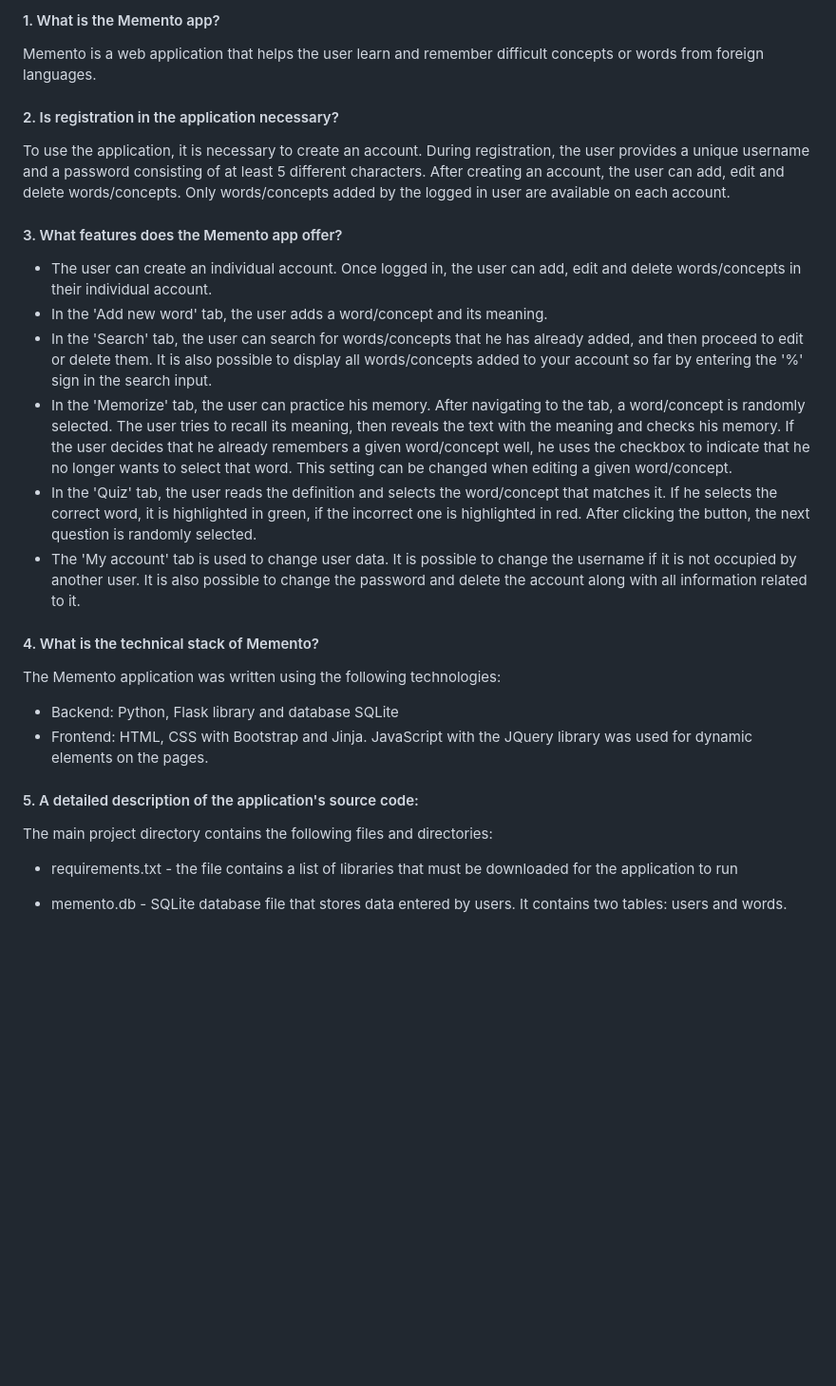
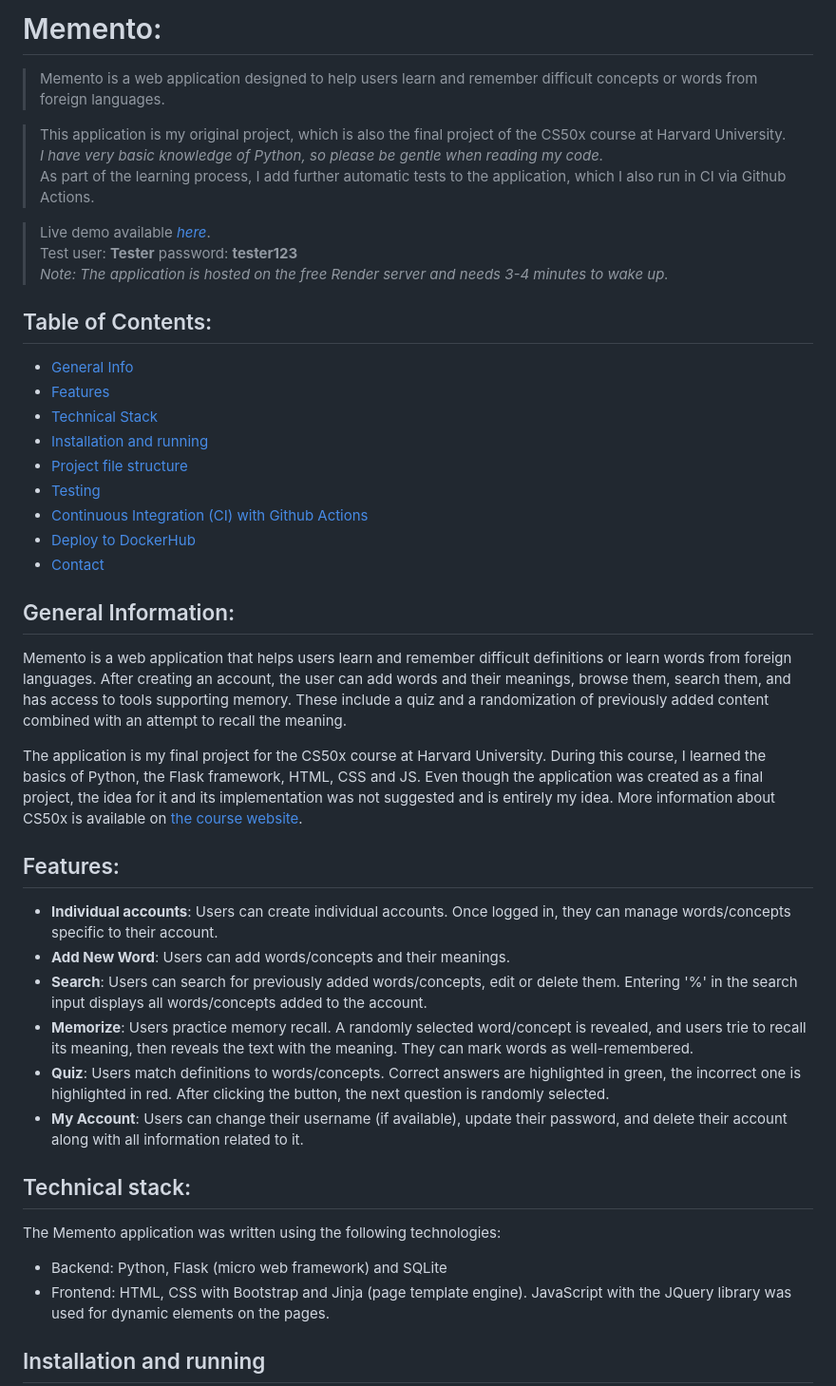
Before and after one commit to PrzemekKozakQA/Memento-Flask-application, a Markdown page: README.md, the part around the change printed below. Shown: that part at 95% size. Drawn GitHub-style; blank space fills up the shorter version.

```diff
--- a/README.md
+++ b/README.md
@@ -1,26 +1,50 @@
-#### 1. What is the Memento app?
-Memento is a web application that helps the user learn and remember difficult concepts or words from foreign languages.
+# Memento:
+> Memento is a web application designed to help users learn and remember difficult concepts or words from foreign languages.
 
-#### 2. Is registration in the application necessary?
-To use the application, it is necessary to create an account. During registration, the user provides a unique username and a password consisting of at least 5 different characters. After creating an account, the user can add, edit and delete words/concepts. Only words/concepts added by the logged in user are available on each account.
+> This application is my original project, which is also the final project of the CS50x course at Harvard University.
+_I have very basic knowledge of Python, so please be gentle when reading my code._
+> As part of the learning process, I add further automatic tests to the application, which I also run in CI via Github Actions.
 
-#### 3. What features does the Memento app offer?
-- The user can create an individual account. Once logged in, the user can add, edit and delete words/concepts in their individual account.
-- In the 'Add new word' tab, the user adds a word/concept and its meaning.
-- In the 'Search' tab, the user can search for words/concepts that he has already added, and then proceed to edit or delete them. It is also possible to display all words/concepts added to your account so far by entering the '%' sign in the search input.
-- In the 'Memorize' tab, the user can practice his memory. After navigating to the tab, a word/concept is randomly selected. The user tries to recall its meaning, then reveals the text with the meaning and checks his memory. If the user decides that he already remembers a given word/concept well, he uses the checkbox to indicate that he no longer wants to select that word. This setting can be changed when editing a given word/concept.
-- In the 'Quiz' tab, the user reads the definition and selects the word/concept that matches it. If he selects the correct word, it is highlighted in green, if the incorrect one is highlighted in red. After clicking the button, the next question is randomly selected.
-- The 'My account' tab is used to change user data. It is possible to change the username if it is not occupied by another user. It is also possible to change the password and delete the account along with all information related to it.
+> Live demo available [_here_](https://test-memento.onrender.com).
+> Test user: **Tester** password: **tester123**
+> _Note: The application is hosted on the free Render server and needs 3-4 minutes to wake up._
 
-#### 4. What is the technical stack of Memento?
+## Table of Contents:
+* [General Info](#general-information)
+* [Features](#features)
+* [Technical Stack](#technical-stack)
+* [Installation and running](#installation-and-running)
+* [Project file structure](#project-file-structure)
+* [Testing](#testing)
+* [Continuous Integration (CI) with Github Actions](#continuous-integration-ci-with-github-actions)
+* [Deploy to DockerHub](#deploy-to-dockerhub)
+* [Contact](#contact)
+
+
+## General Information:
+Memento is a web application that helps users learn and remember difficult definitions or learn words from foreign languages. After creating an account, the user can add words and their meanings, browse them, search them, and has access to tools supporting memory. These include a quiz and a randomization of previously added content combined with an attempt to recall the meaning.
+
+The application is my final project for the CS50x course at Harvard University. During this course, I learned the basics of Python, the Flask framework, HTML, CSS and JS.
+Even though the application was created as a final project, the idea for it and its implementation was not suggested and is entirely my idea.
+More information about CS50x is available on [the course website](https://cs50.harvard.edu/x/2023/).
+
+
+## Features:
+- **Individual accounts**: Users can create individual accounts. Once logged in, they can manage words/concepts specific to their account.
+- **Add New Word**: Users can add words/concepts and their meanings.
+- **Search**: Users can search for previously added words/concepts, edit or delete them. Entering '%' in the search input displays all words/concepts added to the account.
+- **Memorize**: Users practice memory recall. A randomly selected word/concept is revealed, and users trie to recall its meaning, then reveals the text with the meaning. They can mark words as well-remembered.
+- **Quiz**: Users match definitions to words/concepts. Correct answers are highlighted in green, the incorrect one is highlighted in red. After clicking the button, the next question is randomly selected.
+- **My Account**: Users can change their username (if available), update their password, and delete their account along with all information related to it.
+
+
+## Technical stack:
 The Memento application was written using the following technologies:
-- Backend: Python, Flask library and database SQLite
-- Frontend: HTML, CSS with Bootstrap and Jinja. JavaScript with the JQuery library was used for dynamic elements on the pages.
+- Backend: Python, Flask (micro web framework) and SQLite
+- Frontend: HTML, CSS with Bootstrap and Jinja (page template engine). JavaScript with the JQuery library was used for dynamic elements on the pages.
 
-#### 5. A detailed description of the application's source code:
-The main project directory contains the following files and directories:
 
-- requirements.txt - the file contains a list of libraries that must be downloaded for the application to run
+## Installation and running
+-
 
-- memento.db - SQLite database file that stores data entered by users. It contains two tables: users and words.
 
```
Also changed, not shown: other parts of README.md (+31 -9 lines).
